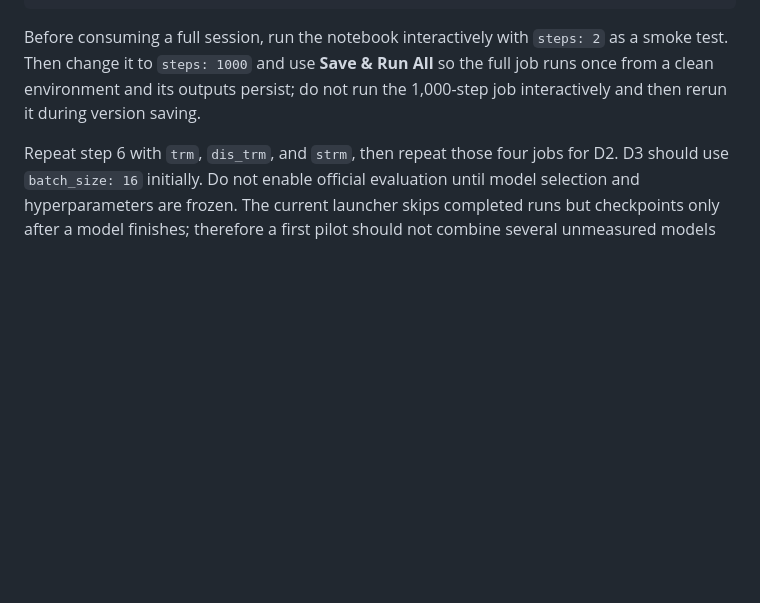
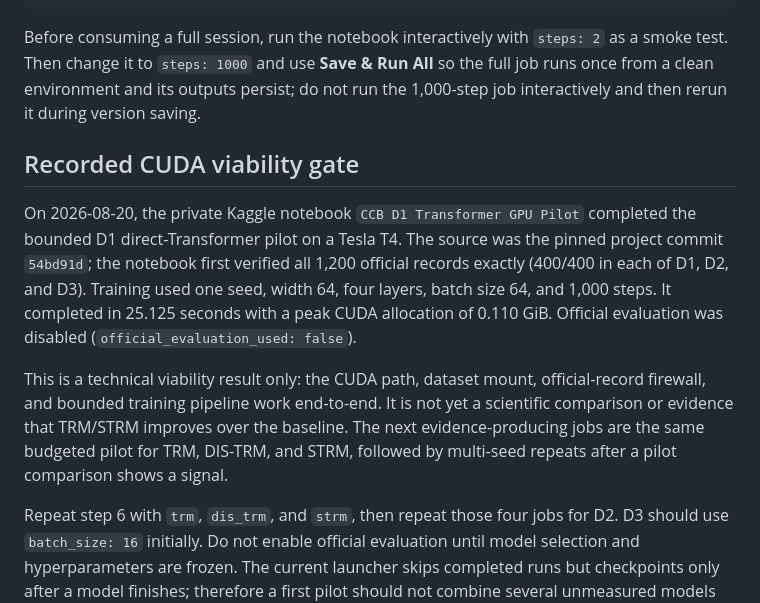
Before and after one commit to prathamlahoti/ccb-recursive-reasoning, a Markdown page: docs/IMPLEMENTATION.md, the part around the change. Rendered like a GitHub page; blank space fills up the shorter version.

Commit message:
Record Kaggle CUDA viability gate

```diff
--- a/docs/IMPLEMENTATION.md
+++ b/docs/IMPLEMENTATION.md
@@ -239,6 +239,23 @@ as a smoke test. Then change it to `steps: 1000` and use **Save & Run All** so
 the full job runs once from a clean environment and its outputs persist; do not
 run the 1,000-step job interactively and then rerun it during version saving.
 
+## Recorded CUDA viability gate
+
+On 2026-08-20, the private Kaggle notebook `CCB D1 Transformer GPU Pilot`
+completed the bounded D1 direct-Transformer pilot on a Tesla T4.  The source
+was the pinned project commit `54bd91d`; the notebook first verified all 1,200
+official records exactly (400/400 in each of D1, D2, and D3).  Training used
+one seed, width 64, four layers, batch size 64, and 1,000 steps.  It completed
+in 25.125 seconds with a peak CUDA allocation of 0.110 GiB.  Official
+evaluation was disabled (`official_evaluation_used: false`).
+
+This is a technical viability result only: the CUDA path, dataset mount,
+official-record firewall, and bounded training pipeline work end-to-end.  It
+is not yet a scientific comparison or evidence that TRM/STRM improves over the
+baseline.  The next evidence-producing jobs are the same budgeted pilot for
+TRM, DIS-TRM, and STRM, followed by multi-seed repeats after a pilot comparison
+shows a signal.
+
 Repeat step 6 with `trm`, `dis_trm`, and `strm`, then repeat those four jobs for
 D2. D3 should use `batch_size: 16` initially. Do not enable official evaluation
 until model selection and hyperparameters are frozen. The current launcher
```
